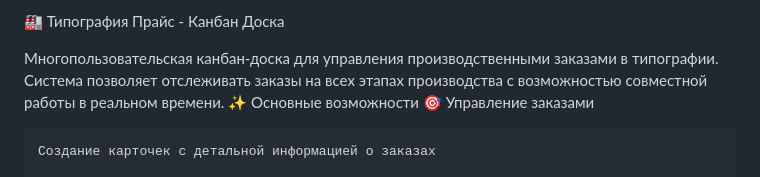
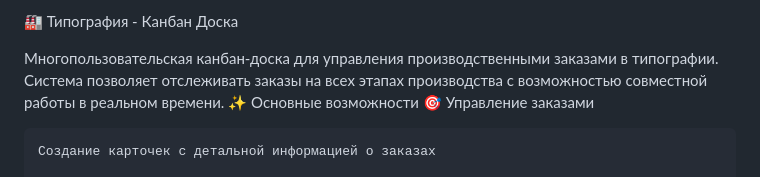
Before and after one commit to EvdokimovAlexy/kanban_for_press, a Markdown page: README.md, the part around the change. GitHub-like rendering.

```diff
--- a/README.md
+++ b/README.md
@@ -1,4 +1,4 @@
-🏭 Типография Прайс - Канбан Доска
+🏭 Типография  - Канбан Доска
 
 Многопользовательская канбан-доска для управления производственными заказами в типографии. Система позволяет отслеживать заказы на всех этапах производства с возможностью совместной работы в реальном времени.
 ✨ Основные возможности
```
